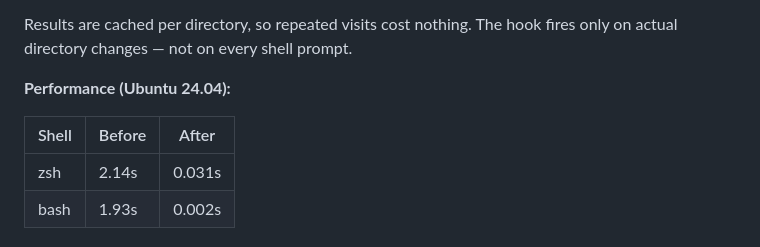
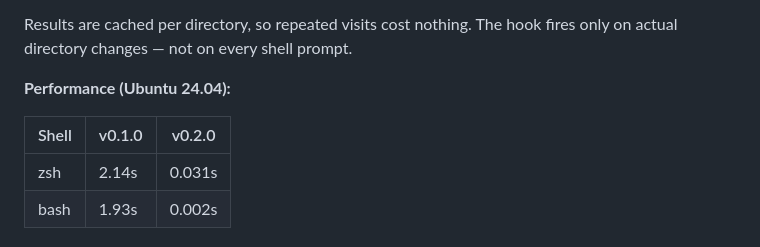
Before and after one commit to aymenkrifa/autoactivator, a Markdown page: README.md, the part around the change. Drawn GitHub-style.

Commit message:
docs: use version labels in performance table
Co-Authored-By: Claude Sonnet 4.6 <noreply@anthropic.com>

```diff
--- a/README.md
+++ b/README.md
@@ -15,7 +15,7 @@ Results are cached per directory, so repeated visits cost nothing. The hook fire
 
 **Performance (Ubuntu 24.04):**
 
-| Shell | Before | After |
+| Shell | v0.1.0 | v0.2.0 |
 |---|---|---|
 | zsh | 2.14s | 0.031s |
 | bash | 1.93s | 0.002s |
```
